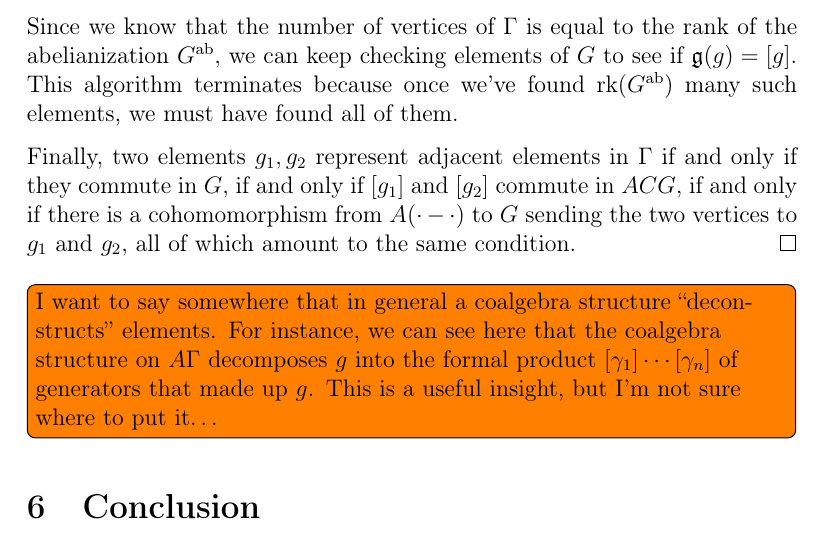
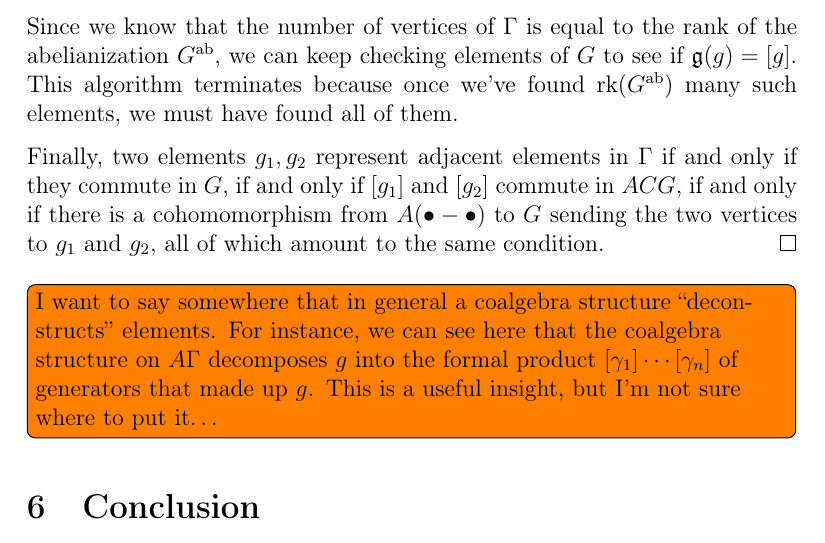
Before and after one commit to HallaSurvivor/rightAngledArtinGroups, a LaTeX paper (descent/paper/descent-raags.tex): part of page 12 of 18, cut so that both start at the same text. Compiled offline with pdfLaTeX; a LaTeX package or settings file that is missing is left out.

Commit message:
one other small change

```diff
--- a/descent/paper/descent-raags.tex
+++ b/descent/paper/descent-raags.tex
@@ -999,7 +999,7 @@ graph homomorphism.
   Finally, two elements $g_1, g_2$ represent adjacent elements in $\Gamma$
   if and only if they commute in $G$, if and only if $[g_1]$ and $[g_2]$
   commute in $ACG$, if and only if there is a cohomomorphism from
-  $A(\cdot - \cdot)$ to $G$ sending the two vertices to $g_1$ and $g_2$,
+  $A(\bullet - \bullet)$ to $G$ sending the two vertices to $g_1$ and $g_2$,
   all of which amount to the same condition.
 \end{proof}
 
```
Also changed, not shown: descent/paper/descent-raags.tex (2 more changed lines).
